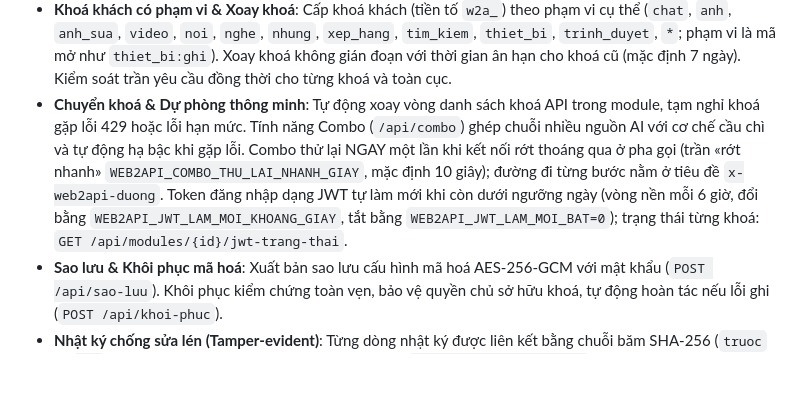
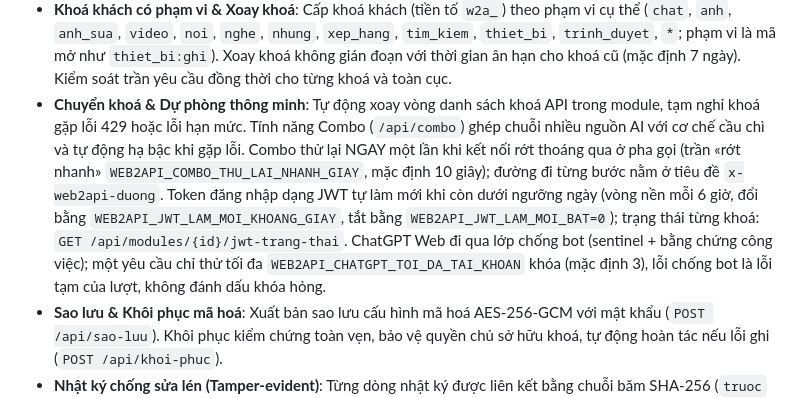
Before and after one commit to TriTue2011/web2api, a Markdown page: README.md, the part around the change. Rendered like a GitHub page; blank space fills up the shorter version.

Commit message:
docs(README): ghi biến WEB2API_CHATGPT_TOI_DA_TAI_KHOAN (NV211)
Lớp lỗi: biến môi trường mới không có trong README → test tài liệu đỏ.
Đã grep: 1 biến thiếu; nối vào dòng JWT có sẵn, không thêm dòng (README sát trần 415).
Đo: nhóm tài liệu + NV211 xanh.

Co-Authored-By: Claude Sonnet 5.5 <noreply@anthropic.com>
Claude-Session: https://claude.ai/code/session_01PhdikwPb2Fy1x3XiFA4Ri6

```diff
--- a/README.md
+++ b/README.md
@@ -48,7 +48,7 @@ flowchart LR
   - **Hệ thống → Trợ giúp**: Hướng dẫn sử dụng ngay trên trình duyệt cho người không rành lệnh (thiết lập lần đầu, kết nối ứng dụng khách, khoá khách, thêm module, sao lưu, xử lý sự cố); mọi mục thu gọn đóng mặc định, có ô lọc chữ; mục quản trị chỉ hiện cho admin.
 - **Đa người dùng & Phân quyền**: Hỗ trợ hai vai trò `admin` và `user`. Mật khẩu băm an toàn bằng scrypt ($N=2^{14}$), khoá đăng nhập hai tầng chống brute-force phân tán, bảo vệ bất biến còn ít nhất một admin. Phiên web qua cookie `HttpOnly`, `SameSite=Strict`, tự động bật `Secure` và tiền tố `__Host-` khi chạy qua HTTPS, chống CSRF.
 - **Khoá khách có phạm vi & Xoay khoá**: Cấp khoá khách (tiền tố `w2a_`) theo phạm vi cụ thể (`chat`, `anh`, `anh_sua`, `video`, `noi`, `nghe`, `nhung`, `xep_hang`, `tim_kiem`, `thiet_bi`, `trinh_duyet`, `*`; phạm vi là mã mở như `thiet_bi:ghi`). Xoay khoá không gián đoạn với thời gian ân hạn cho khoá cũ (mặc định 7 ngày). Kiểm soát trần yêu cầu đồng thời cho từng khoá và toàn cục.
-- **Chuyển khoá & Dự phòng thông minh**: Tự động xoay vòng danh sách khoá API trong module, tạm nghỉ khoá gặp lỗi 429 hoặc lỗi hạn mức. Tính năng Combo (`/api/combo`) ghép chuỗi nhiều nguồn AI với cơ chế cầu chì và tự động hạ bậc khi gặp lỗi. Combo thử lại NGAY một lần khi kết nối rớt thoáng qua ở pha gọi (trần «rớt nhanh» `WEB2API_COMBO_THU_LAI_NHANH_GIAY`, mặc định 10 giây); đường đi từng bước nằm ở tiêu đề `x-web2api-duong`. Token đăng nhập dạng JWT tự làm mới khi còn dưới ngưỡng ngày (vòng nền mỗi 6 giờ, đổi bằng `WEB2API_JWT_LAM_MOI_KHOANG_GIAY`, tắt bằng `WEB2API_JWT_LAM_MOI_BAT=0`); trạng thái từng khoá: `GET /api/modules/{id}/jwt-trang-thai`.
+- **Chuyển khoá & Dự phòng thông minh**: Tự động xoay vòng danh sách khoá API trong module, tạm nghỉ khoá gặp lỗi 429 hoặc lỗi hạn mức. Tính năng Combo (`/api/combo`) ghép chuỗi nhiều nguồn AI với cơ chế cầu chì và tự động hạ bậc khi gặp lỗi. Combo thử lại NGAY một lần khi kết nối rớt thoáng qua ở pha gọi (trần «rớt nhanh» `WEB2API_COMBO_THU_LAI_NHANH_GIAY`, mặc định 10 giây); đường đi từng bước nằm ở tiêu đề `x-web2api-duong`. Token đăng nhập dạng JWT tự làm mới khi còn dưới ngưỡng ngày (vòng nền mỗi 6 giờ, đổi bằng `WEB2API_JWT_LAM_MOI_KHOANG_GIAY`, tắt bằng `WEB2API_JWT_LAM_MOI_BAT=0`); trạng thái từng khoá: `GET /api/modules/{id}/jwt-trang-thai`. ChatGPT Web đi qua lớp chống bot (sentinel + bằng chứng công việc); một yêu cầu chỉ thử tối đa `WEB2API_CHATGPT_TOI_DA_TAI_KHOAN` khóa (mặc định 3), lỗi chống bot là lỗi tạm của lượt, không đánh dấu khóa hỏng.
 - **Sao lưu & Khôi phục mã hoá**: Xuất bản sao lưu cấu hình mã hoá AES-256-GCM với mật khẩu (`POST /api/sao-luu`). Khôi phục kiểm chứng toàn vẹn, bảo vệ quyền chủ sở hữu khoá, tự động hoàn tác nếu lỗi ghi (`POST /api/khoi-phuc`).
 - **Nhật ký chống sửa lén (Tamper-evident)**: Từng dòng nhật ký được liên kết bằng chuỗi băm SHA-256 (`truoc` và `bam`), tự động phát hiện can thiệp hoặc đứt chuỗi (`GET /api/nhat-ky/chuoi`). Tự động che giấu khoá và bí mật trong mọi thông báo lỗi và nhật ký.
 - **Trình duyệt từ xa noVNC (`vnc-xa`)**: Mở workspace trình duyệt trên máy chủ qua noVNC (cần dịch vụ trình duyệt riêng `dich-vu/trinh-duyet`, cấu hình `dich_vu_url` và `khoa_dich_vu`) để đăng nhập thủ công các dịch vụ có CAPTCHA/OTP, duy trì phiên và tự động đưa cookie sang module khác mà không lộ ra ngoài.
```
